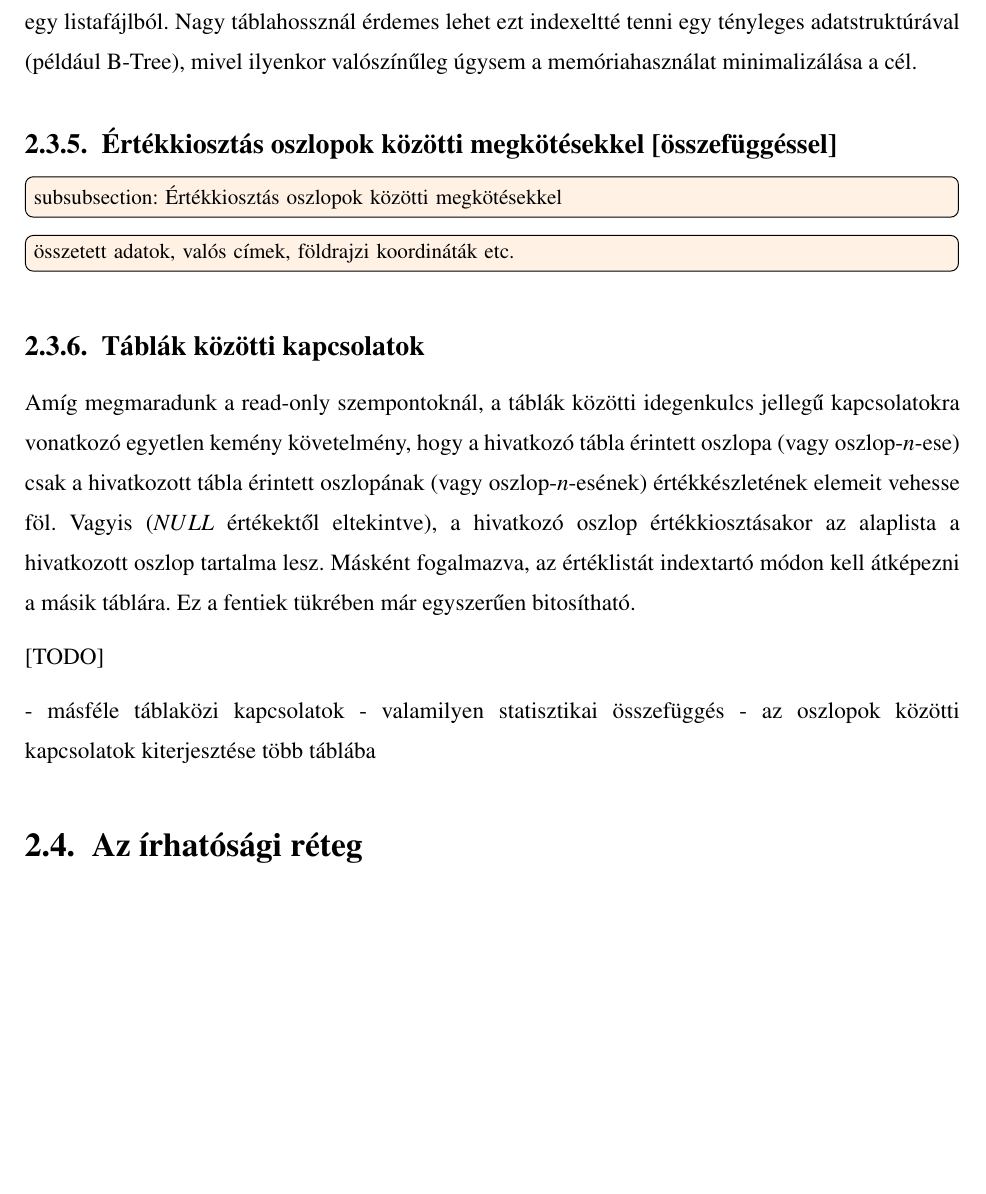
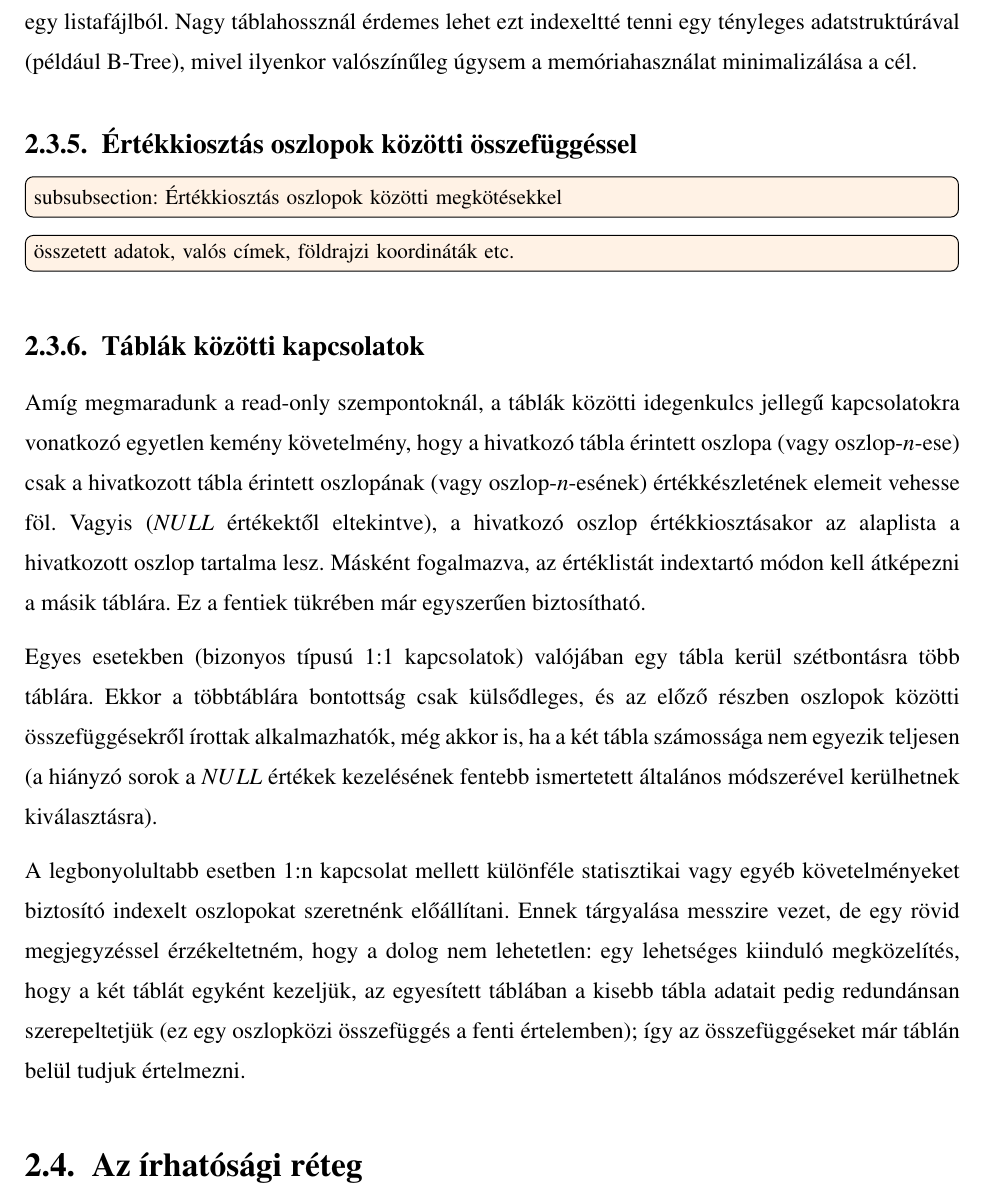
Before and after one commit to davidsusu/holodb-tdk, a LaTeX thesis (dolgozat/src/index.tex): part of page 36 of 39, cut so that both start at the same text, the shorter picture padded with empty space. Compiled offline with pdfLaTeX.

Commit message:
Updated: 1 file changed, 18 insertions(+), 13 deletions(-)
M  dolgozat/src/index.tex

```diff
--- a/dolgozat/src/index.tex
+++ b/dolgozat/src/index.tex
@@ -1361,7 +1361,7 @@ például egy listafájlból.
 Nagy táblahossznál érdemes lehet ezt indexeltté tenni egy tényleges adatstruktúrával (például B-Tree),
 mivel ilyenkor valószínűleg úgysem a memóriahasználat minimalizálása a cél.
 
-\subsection{Értékkiosztás oszlopok közötti megkötésekkel [összefüggéssel]}
+\subsection{Értékkiosztás oszlopok közötti összefüggéssel}
 
 \todo[inline]{subsubsection: Értékkiosztás oszlopok közötti megkötésekkel}
 
@@ -1377,18 +1377,23 @@ csak a hivatkozott tábla érintett oszlopának (vagy oszlop-$n$-esének)
 Vagyis ($NULL$ értékektől eltekintve),
 a hivatkozó oszlop értékkiosztásakor az alaplista a hivatkozott oszlop tartalma lesz.
 Másként fogalmazva, az értéklistát indextartó módon kell átképezni a másik táblára.
-Ez a fentiek tükrében már egyszerűen bitosítható.
-
-
-
-[TODO]
-
-- másféle táblaközi kapcsolatok
-- valamilyen statisztikai összefüggés
-- az oszlopok közötti kapcsolatok kiterjesztése több táblába
-
-
-
+Ez a fentiek tükrében már egyszerűen biztosítható.
+
+Egyes esetekben (bizonyos típusú 1:1 kapcsolatok) valójában egy tábla kerül szétbontásra több táblára.
+Ekkor a többtáblára bontottság csak külsődleges,
+és az előző részben oszlopok közötti összefüggésekről írottak alkalmazhatók,
+még akkor is, ha a két tábla számossága nem egyezik teljesen
+(a hiányzó sorok a $NULL$ értékek kezelésének fentebb ismertetett
+általános módszerével kerülhetnek kiválasztásra).
+
+A legbonyolultabb esetben 1:n kapcsolat mellett különféle statisztikai
+vagy egyéb követelményeket biztosító indexelt oszlopokat szeretnénk előállítani.
+Ennek tárgyalása messzire vezet,
+de egy rövid megjegyzéssel érzékeltetném, hogy a dolog nem lehetetlen:
+egy lehetséges kiinduló megközelítés, hogy a két táblát egyként kezeljük,
+az egyesített táblában a kisebb tábla adatait pedig redundánsan szerepeltetjük
+(ez egy oszlopközi összefüggés a fenti értelemben);
+így az összefüggéseket már táblán belül tudjuk értelmezni.
 
 \section{Az írhatósági réteg}
 
```
